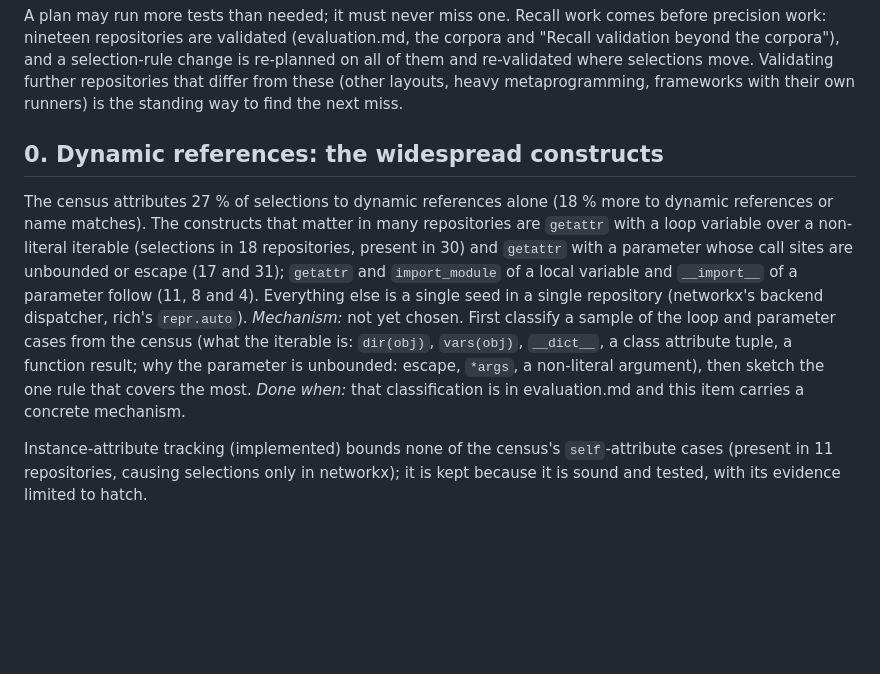
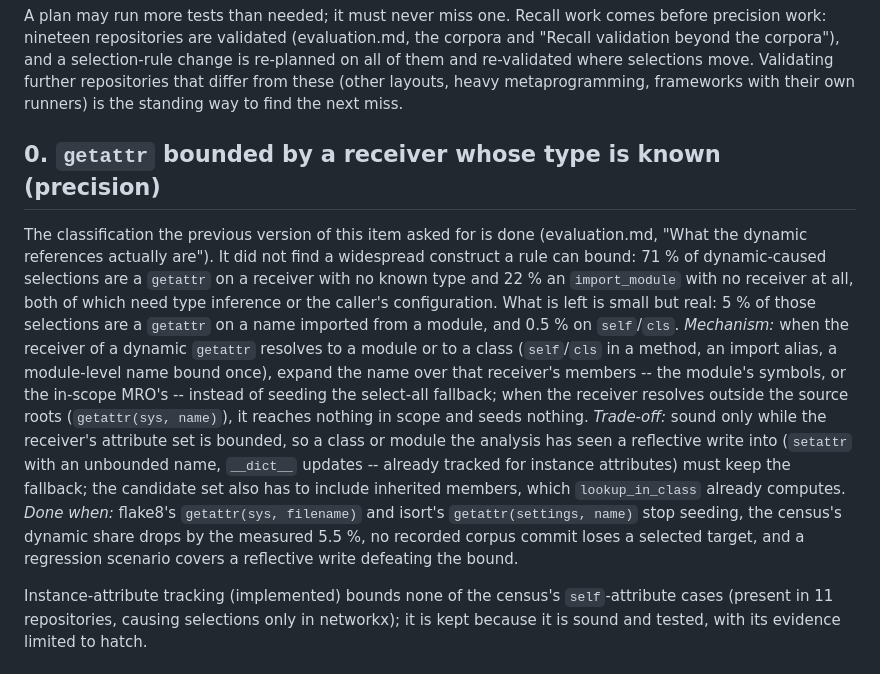
Before and after one commit to bearing-research/diffcone, a Markdown page: docs/roadmap.md, the part around the change. Rendered like a GitHub page; blank space fills up the shorter version.

```diff
--- a/docs/roadmap.md
+++ b/docs/roadmap.md
@@ -25,23 +25,31 @@ re-validated where selections move. Validating further repositories that
 differ from these (other layouts, heavy metaprogramming, frameworks with
 their own runners) is the standing way to find the next miss.
 
-## 0. Dynamic references: the widespread constructs
+## 0. `getattr` bounded by a receiver whose type is known (precision)
 
-The census attributes 27 % of selections to dynamic references alone
-(18 % more to dynamic references or name matches). The constructs that
-matter in many repositories are `getattr` with a loop variable over a
-non-literal iterable (selections in 18 repositories, present in 30) and
-`getattr` with a parameter whose call sites are unbounded or escape (17
-and 31); `getattr` and `import_module` of a local variable and
-`__import__` of a parameter follow (11, 8 and 4). Everything else is a single seed in a single
-repository (networkx's backend dispatcher, rich's `repr.auto`).
-*Mechanism:* not yet chosen. First classify a sample of the loop and
-parameter cases from the census (what the iterable is: `dir(obj)`,
-`vars(obj)`, `__dict__`, a class attribute tuple, a function result;
-why the parameter is unbounded: escape, `*args`, a non-literal
-argument), then sketch the one rule that covers the most. *Done when:*
-that classification is in evaluation.md and this item carries a
-concrete mechanism.
+The classification the previous version of this item asked for is done
+(evaluation.md, "What the dynamic references actually are"). It did not
+find a widespread construct a rule can bound: 71 % of dynamic-caused
+selections are a `getattr` on a receiver with no known type and 22 % an
+`import_module` with no receiver at all, both of which need type
+inference or the caller's configuration. What is left is small but real:
+5 % of those selections are a `getattr` on a name imported from a module,
+and 0.5 % on `self`/`cls`. *Mechanism:* when the receiver of a dynamic
+`getattr` resolves to a module or to a class (`self`/`cls` in a method,
+an import alias, a module-level name bound once), expand the name over
+that receiver's members -- the module's symbols, or the in-scope MRO's --
+instead of seeding the select-all fallback; when the receiver resolves
+outside the source roots (`getattr(sys, name)`), it reaches nothing in
+scope and seeds nothing. *Trade-off:* sound only while the receiver's
+attribute set is bounded, so a class or module the analysis has seen a
+reflective write into (`setattr` with an unbounded name, `__dict__`
+updates -- already tracked for instance attributes) must keep the
+fallback; the candidate set also has to include inherited members, which
+`lookup_in_class` already computes. *Done when:* flake8's
+`getattr(sys, filename)` and isort's `getattr(settings, name)` stop
+seeding, the census's dynamic share drops by the measured 5.5 %, no
+recorded corpus commit loses a selected target, and a regression scenario
+covers a reflective write defeating the bound.
 
 Instance-attribute tracking (implemented) bounds none of the census's
 `self`-attribute cases (present in 11 repositories, causing selections
```
Also changed, not shown: docs/evaluation.md (+72 -0 lines).
